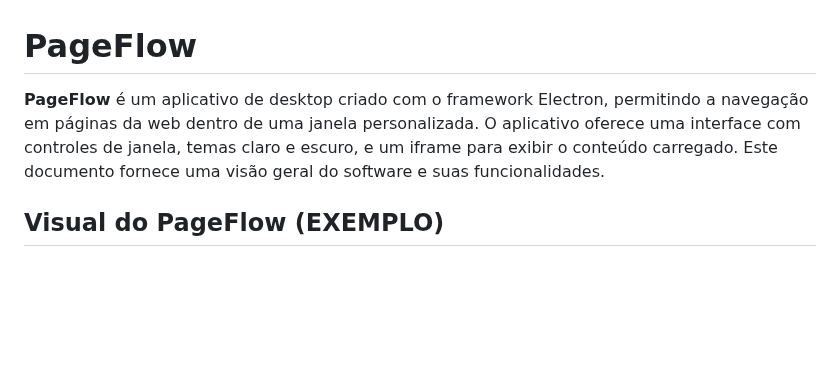
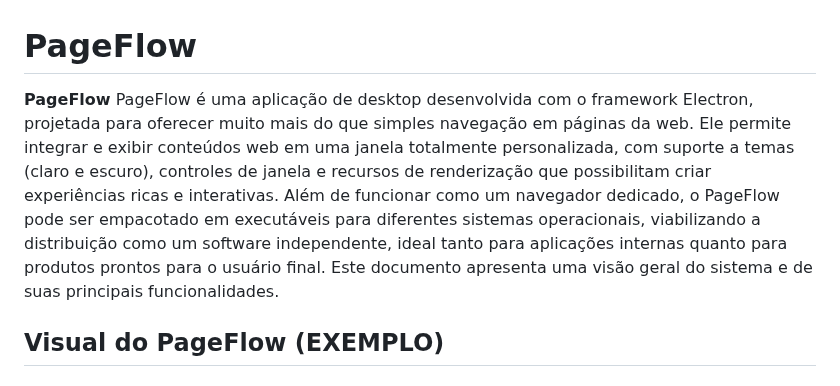
Before and after one commit to matheusfillipe-0/PageFlow, a Markdown page: README.md, the part around the change. Rendered like a GitHub page; blank space fills up the shorter version.

```diff
--- a/README.md
+++ b/README.md
@@ -1,6 +1,7 @@
 # PageFlow
 
-**PageFlow** é um aplicativo de desktop criado com o framework Electron, permitindo a navegação em páginas da web dentro de uma janela personalizada. O aplicativo oferece uma interface com controles de janela, temas claro e escuro, e um iframe para exibir o conteúdo carregado. Este documento fornece uma visão geral do software e suas funcionalidades.
+**PageFlow** PageFlow é uma aplicação de desktop desenvolvida com o framework Electron, projetada para oferecer muito mais do que simples navegação em páginas da web. Ele permite integrar e exibir conteúdos web em uma janela totalmente personalizada, com suporte a temas (claro e escuro), controles de janela e recursos de renderização que possibilitam criar experiências ricas e interativas.
+Além de funcionar como um navegador dedicado, o PageFlow pode ser empacotado em executáveis para diferentes sistemas operacionais, viabilizando a distribuição como um software independente, ideal tanto para aplicações internas quanto para produtos prontos para o usuário final. Este documento apresenta uma visão geral do sistema e de suas principais funcionalidades.
 
 ## Visual do PageFlow (EXEMPLO)
 
```
